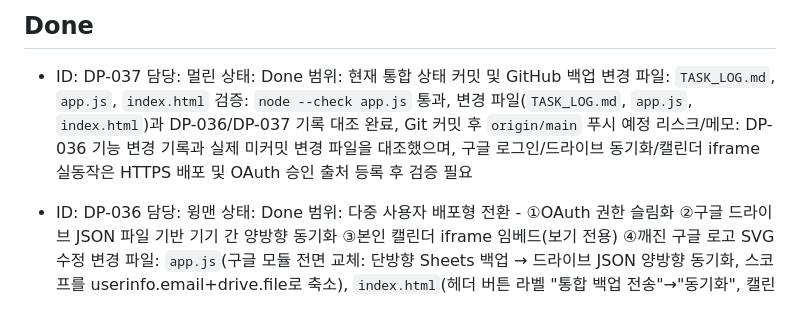
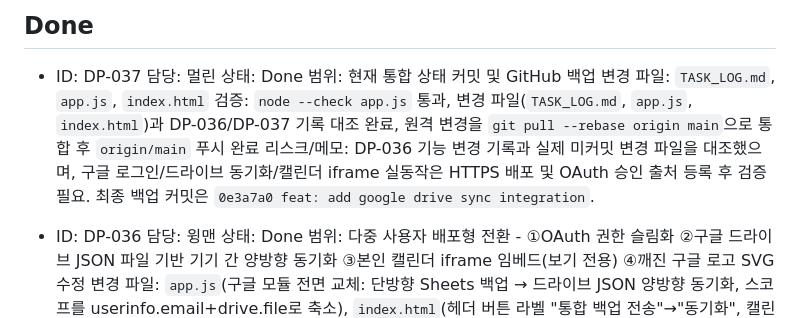
Before and after one commit to heat21c-ohc/my-dailyplan, a Markdown page: TASK_LOG.md, the part around the change. Rendered like a GitHub page.

Commit message:
docs: record github backup completion

```diff
--- a/TASK_LOG.md
+++ b/TASK_LOG.md
@@ -48,8 +48,8 @@
   상태: Done
   범위: 현재 통합 상태 커밋 및 GitHub 백업
   변경 파일: `TASK_LOG.md`, `app.js`, `index.html`
-  검증: `node --check app.js` 통과, 변경 파일(`TASK_LOG.md`, `app.js`, `index.html`)과 DP-036/DP-037 기록 대조 완료, Git 커밋 후 `origin/main` 푸시 예정
-  리스크/메모: DP-036 기능 변경 기록과 실제 미커밋 변경 파일을 대조했으며, 구글 로그인/드라이브 동기화/캘린더 iframe 실동작은 HTTPS 배포 및 OAuth 승인 출처 등록 후 검증 필요
+  검증: `node --check app.js` 통과, 변경 파일(`TASK_LOG.md`, `app.js`, `index.html`)과 DP-036/DP-037 기록 대조 완료, 원격 변경을 `git pull --rebase origin main`으로 통합 후 `origin/main` 푸시 완료
+  리스크/메모: DP-036 기능 변경 기록과 실제 미커밋 변경 파일을 대조했으며, 구글 로그인/드라이브 동기화/캘린더 iframe 실동작은 HTTPS 배포 및 OAuth 승인 출처 등록 후 검증 필요. 최종 백업 커밋은 `0e3a7a0 feat: add google drive sync integration`.
 
 - ID: DP-036
   담당: 윙맨
```
